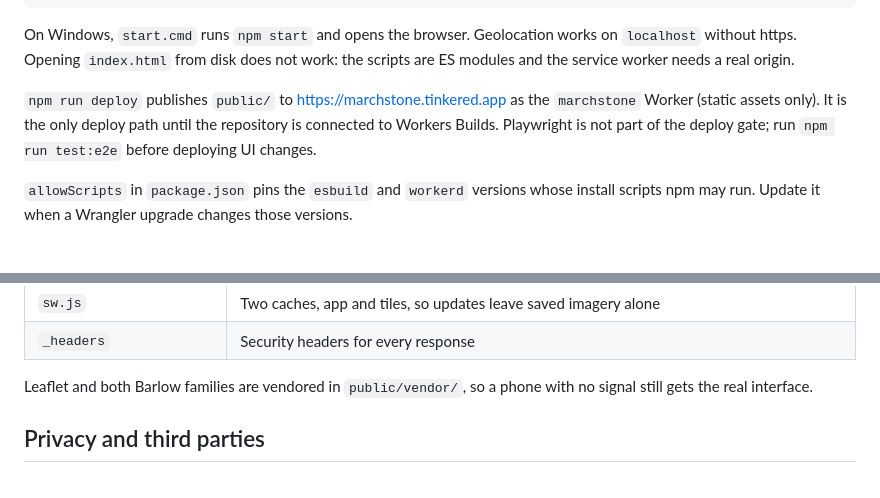
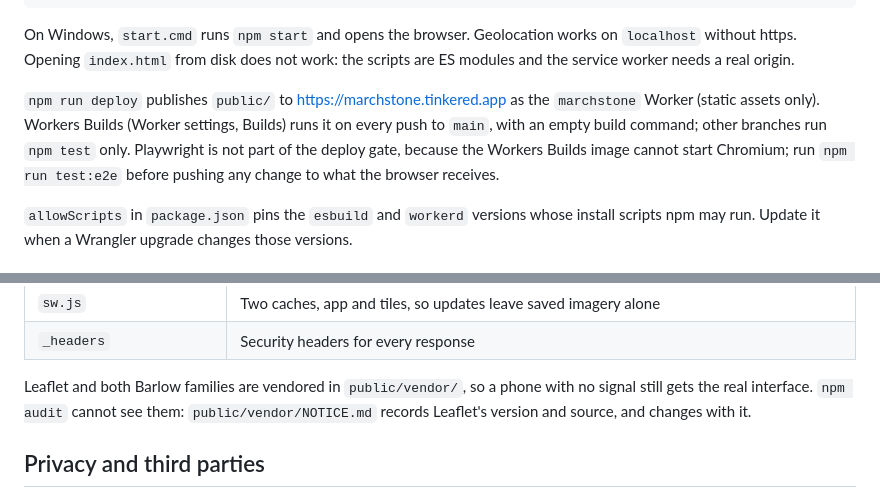
Before and after one commit to tinkered-apps/Marchstone, a Markdown page: AGENTS.md, 2 parts joined by grey strips. GitHub-like rendering.

Commit message:
docs: record Leaflet's version and source, deployments run through Workers Builds
npm audit cannot see public/vendor/, so NOTICE.md names the Leaflet release and the npm package its files were compared with. AGENTS.md describes the push-to-main deploy, and the README opens with the social card.

Co-Authored-By: Claude Opus 5.5 <noreply@anthropic.com>

```diff
--- a/AGENTS.md
+++ b/AGENTS.md
@@ -19,9 +19,10 @@ On Windows, `start.cmd` runs `npm start` and opens the browser. Geolocation work
 modules and the service worker needs a real origin.
 
 `npm run deploy` publishes `public/` to <https://marchstone.tinkered.app> as the `marchstone`
-Worker (static assets only). It is the only deploy path until the repository is connected to
-Workers Builds. Playwright is not part of the deploy gate; run `npm run test:e2e` before
-deploying UI changes.
+Worker (static assets only). Workers Builds (Worker settings, Builds) runs it on every push to
+`main`, with an empty build command; other branches run `npm test` only. Playwright is not part
+of the deploy gate, because the Workers Builds image cannot start Chromium; run
+`npm run test:e2e` before pushing any change to what the browser receives.
 
 `allowScripts` in `package.json` pins the `esbuild` and `workerd` versions whose install scripts
 npm may run. Update it when a Wrangler upgrade changes those versions.
@@ -57,7 +58,8 @@ Everything served lives in `public/`; nothing outside it is uploaded.
 | `_headers` | Security headers for every response |
 
 Leaflet and both Barlow families are vendored in `public/vendor/`, so a phone with no signal
-still gets the real interface.
+still gets the real interface. `npm audit` cannot see them: `public/vendor/NOTICE.md` records
+Leaflet's version and source, and changes with it.
 
 ## Privacy and third parties
 
```
Also changed, not shown: README.md (+6 -1 lines), 1 other file.
